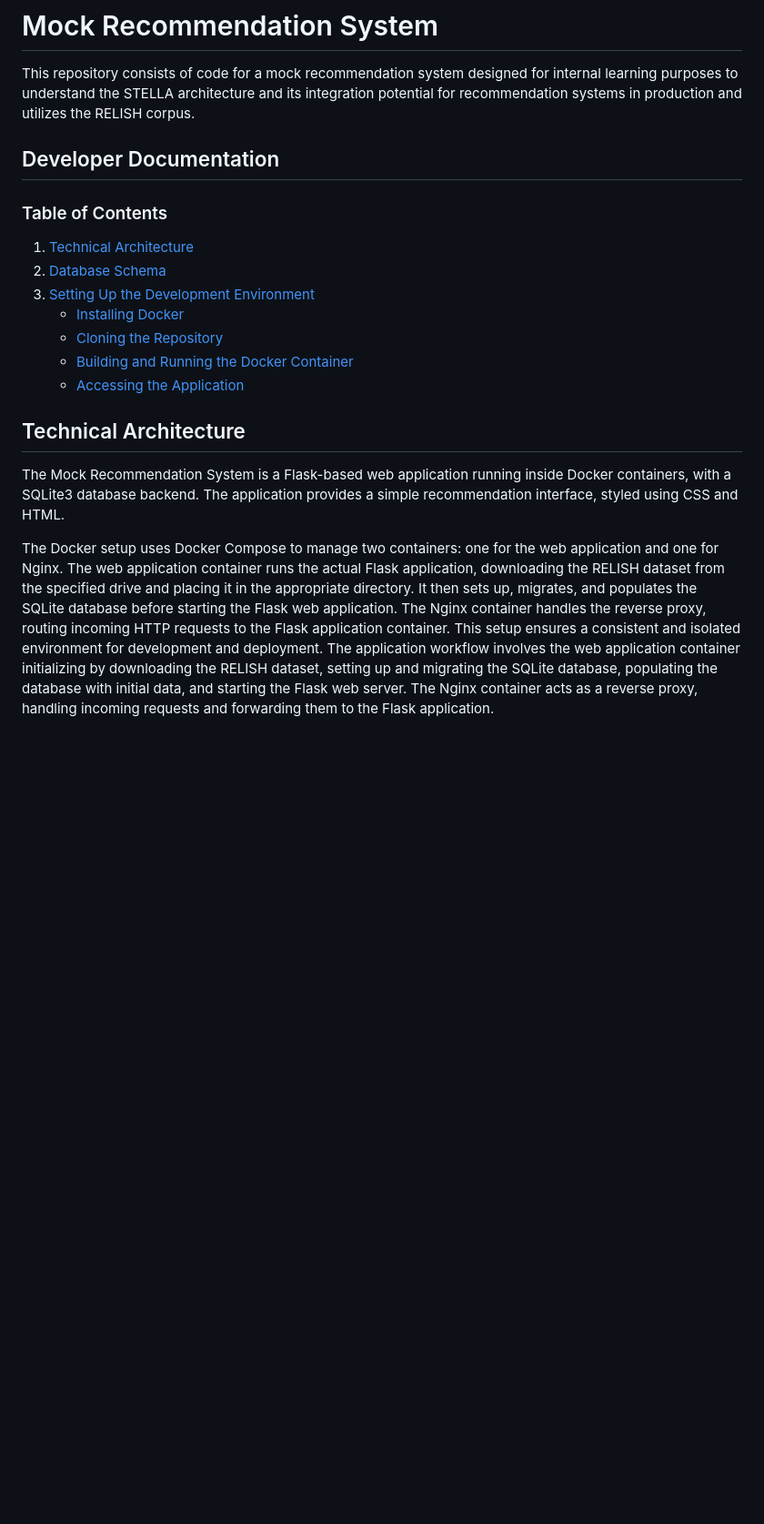
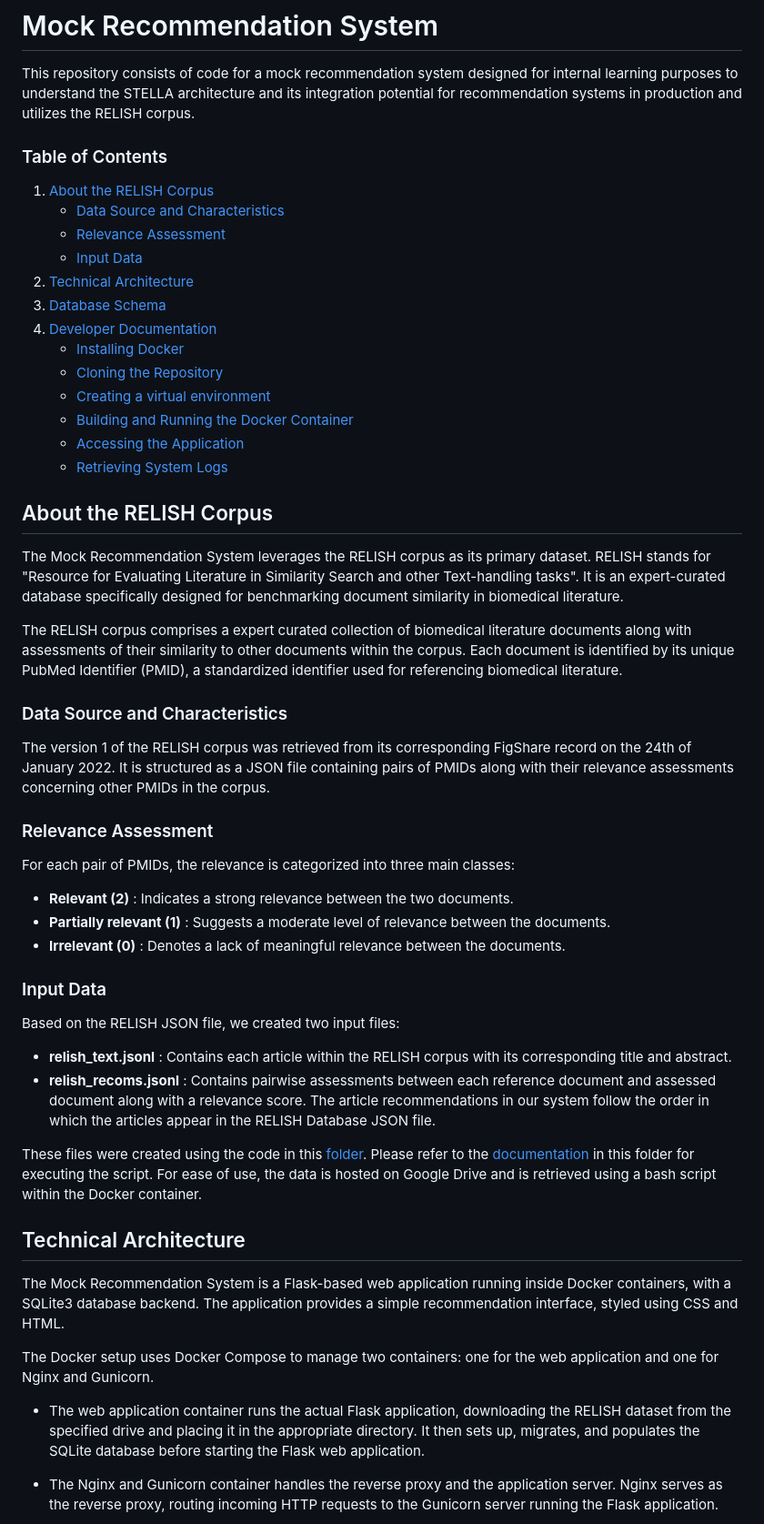
Before and after one commit to zbmed-semtec/mock_recommendation_system, a Markdown page: README.md, the part around the change printed below. Shown: that part at 91% size. GitHub-like rendering; blank space fills up the shorter version.

```diff
--- a/README.md
+++ b/README.md
@@ -2,22 +2,55 @@
 
 This repository consists of code for a mock recommendation system designed for internal learning purposes to understand the STELLA architecture and its integration potential for recommendation systems in production and utilizes the RELISH corpus.
 
-## Developer Documentation
 
 ### Table of Contents
 
+1. [About the RELISH Corpus](#about-the-relish-corpus)
+    + [Data Source and Characteristics](#data-source-and-characteristics)
+    + [Relevance Assessment](#relevance-assessment)
+    + [Input Data](#input-data)
 1. [Technical Architecture](#technical-architecture)
 2. [Database Schema](#database-schema)
-3. [Setting Up the Development Environment](#setting-up-the-development-environment)
+3. [Developer Documentation](#developer-documentation)
     + [Installing Docker](#1-installing-docker)
     + [Cloning the Repository](#2-cloning-the-repository)
+    + [Creating a virtual environment](#3-creating-a-virtual-environment)
     + [Building and Running the Docker Container](#3-building-and-running-the-docker-container)
     + [Accessing the Application](#4-accessing-the-system)
+    + [Retrieving System Logs](#6-retrieving-system-logs)
+
+
+## About the RELISH Corpus
+The Mock Recommendation System leverages the RELISH corpus as its primary dataset. RELISH stands for "Resource for Evaluating Literature in Similarity Search and other Text-handling tasks". It is an expert-curated database specifically designed for benchmarking document similarity in biomedical literature.
+
+The RELISH corpus comprises a expert curated collection of biomedical literature documents along with assessments of their similarity to other documents within the corpus. Each document is identified by its unique PubMed Identifier (PMID), a standardized identifier used for referencing biomedical literature.
+
+### Data Source and Characteristics
+The version 1 of the RELISH corpus was retrieved from its corresponding FigShare record on the 24th of January 2022. It is structured as a JSON file containing pairs of PMIDs along with their relevance assessments concerning other PMIDs in the corpus.
+
+### Relevance Assessment
+For each pair of PMIDs, the relevance is categorized into three main classes:
+
++ **Relevant (2)** : Indicates a strong relevance between the two documents.
++ **Partially relevant (1)** : Suggests a moderate level of relevance between the documents.
++ **Irrelevant (0)** : Denotes a lack of meaningful relevance between the documents.
+
+### Input Data
+
+Based on the RELISH JSON file, we created two input files:
++ **relish_text.jsonl** : Contains each article within the RELISH corpus with its corresponding title and abstract.
++ **relish_recoms.jsonl** : Contains pairwise assessments between each reference document and assessed document along with a relevance score. The article recommendations in our system follow the order in which the articles appear in the RELISH Database JSON file.
+
+These files were created using the code in this [folder](./code). Please refer to the [documentation](./code/execution.md) in this folder for executing the script. For ease of use, the data is hosted on Google Drive and is retrieved using a bash script within the Docker container.
+
 
 ## Technical Architecture
 The Mock Recommendation System is a Flask-based web application running inside Docker containers, with a SQLite3 database backend. The application provides a simple recommendation interface, styled using CSS and HTML.
 
-The Docker setup uses Docker Compose to manage two containers: one for the web application and one for Nginx. The web application container runs the actual Flask application, downloading the RELISH dataset from the specified drive and placing it in the appropriate directory. It then sets up, migrates, and populates the SQLite database before starting the Flask web application. The Nginx container handles the reverse proxy, routing incoming HTTP requests to the Flask application container. This setup ensures a consistent and isolated environment for development and deployment. The application workflow involves the web application container initializing by downloading the RELISH dataset, setting up and migrating the SQLite database, populating the database with initial data, and starting the Flask web server. The Nginx container acts as a reverse proxy, handling incoming requests and forwarding them to the Flask application.
+The Docker setup uses Docker Compose to manage two containers: one for the web application and one for Nginx and Gunicorn.
++ The web application container runs the actual Flask application, downloading the RELISH dataset from the specified drive and placing it in the appropriate directory. It then sets up, migrates, and populates the SQLite database before starting the Flask web application.
+
++ The Nginx and Gunicorn container handles the reverse proxy and the application server. Nginx serves as the reverse proxy, routing incoming HTTP requests to the Gunicorn server running the Flask application.
 
 ![architecture](docs/architecture.png)
 
```
Also changed, not shown: other parts of README.md (+54 -6 lines), docs/architecture.png.
